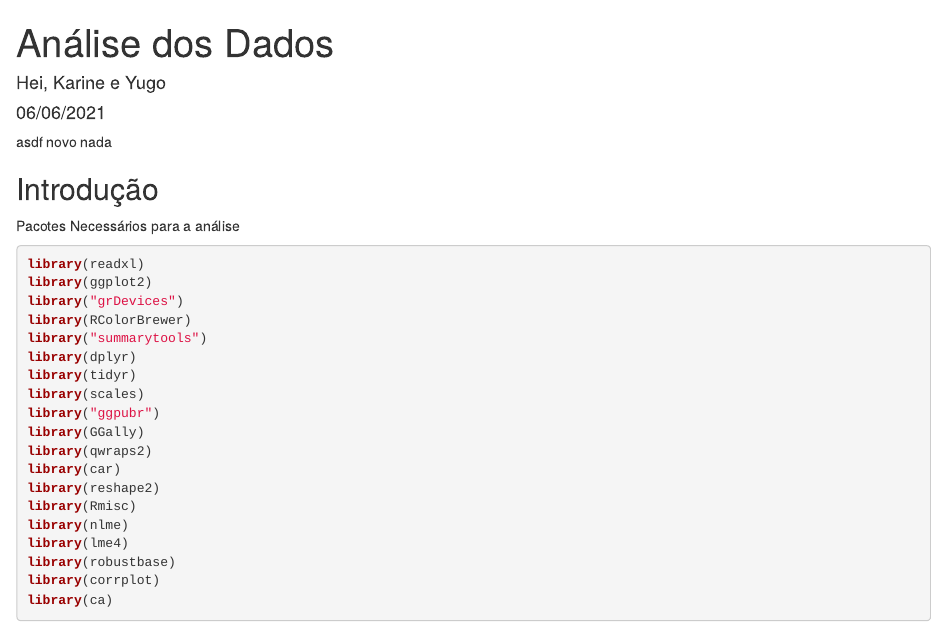
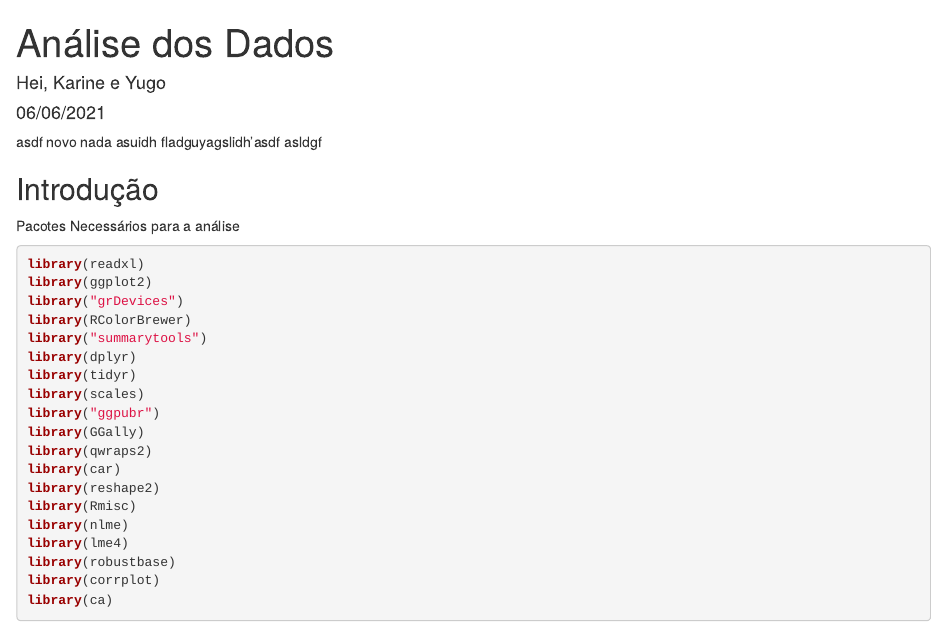
Before and after one commit to yugitoo/CEA_I, an R Markdown document (cea1_analise.Rmd): the page in a window 1100 px wide, from its top. Rendered offline with R 4.5, knitr and Pandoc, with nearby package versions; some code elsewhere in the file could not run offline.

Commit message:
Novo teste

````diff
--- a/cea1_analise.Rmd
+++ b/cea1_analise.Rmd
@@ -8,6 +8,8 @@ output: html_document
 <!-- output: word_document -->
 
 asdf novo nada
+asuidh fladguyagslidh'asdf
+asldgf
 
 ```{r setup, include=FALSE}
 require(tidyverse)
````
